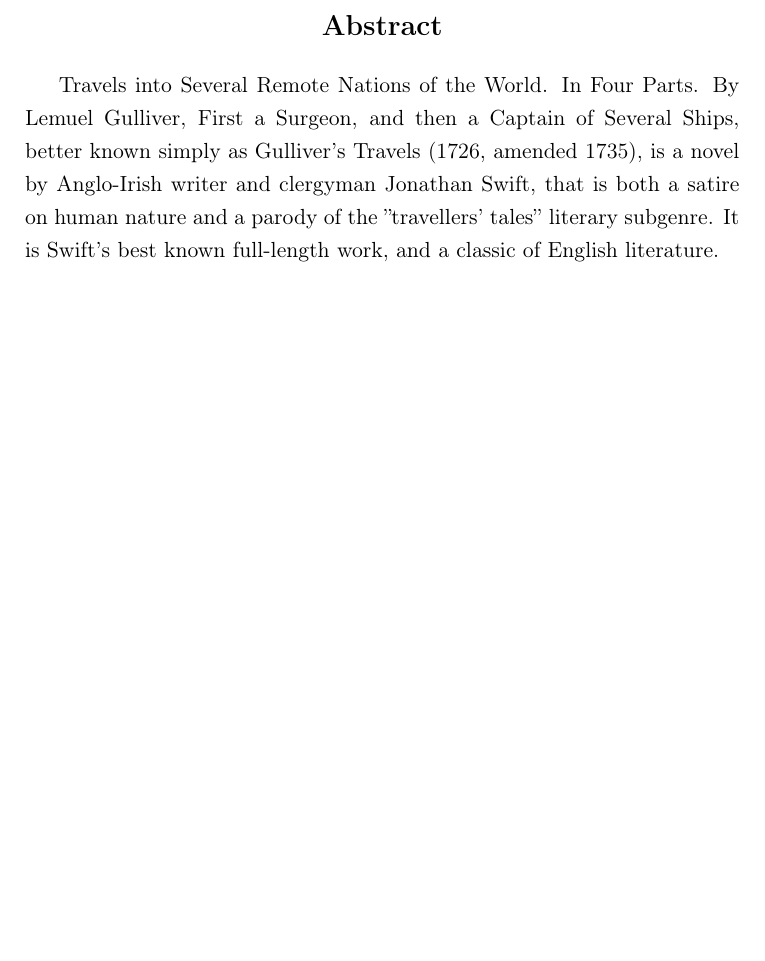
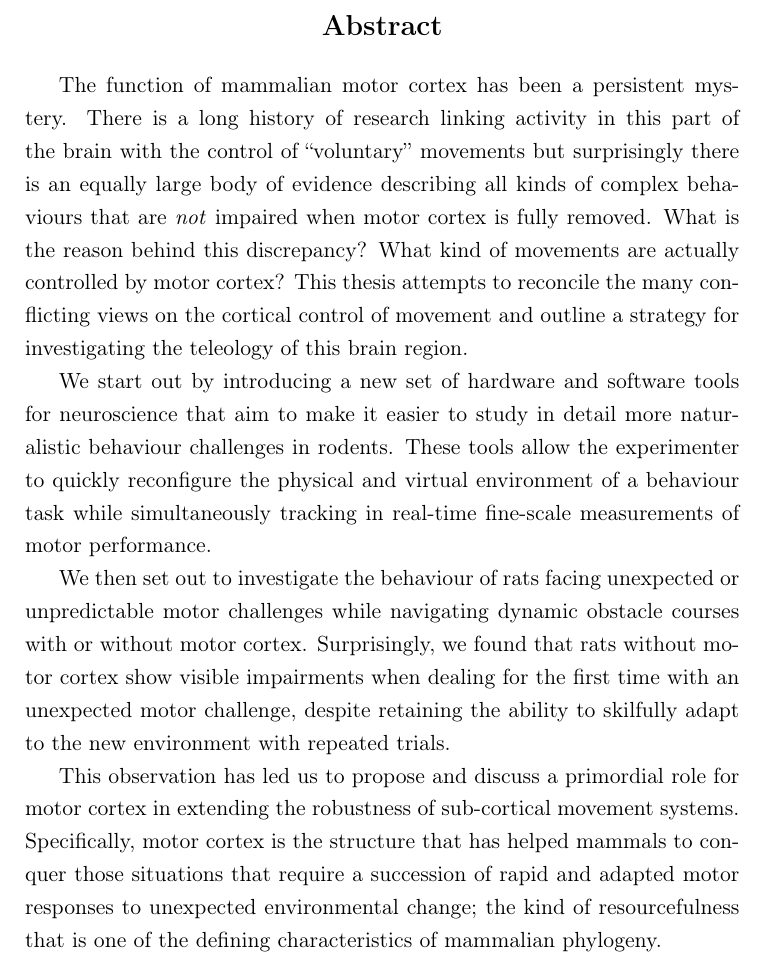
Before and after one commit to glopesdev/phd-thesis, a LaTeX thesis (thesis.tex, which reads chapters/abstract.tex): part of page 11 of 134, cut so that both start at the same text, the shorter picture padded with empty space. Compiled offline with pdfLaTeX; a LaTeX package or settings file that is missing is left out.

Commit message:
Added thesis abstract.

```diff
--- a/chapters/abstract.tex
+++ b/chapters/abstract.tex
@@ -1,4 +1,9 @@
 \label{ch:abstract}
 
+The function of mammalian motor cortex has been a persistent mystery. There is a long history of research linking activity in this part of the brain with the control of ``voluntary'' movements but surprisingly there is an equally large body of evidence describing all kinds of complex behaviours that are \emph{not} impaired when motor cortex is fully removed. What is the reason behind this discrepancy? What kind of movements are actually controlled by motor cortex? This thesis attempts to reconcile the many conflicting views on the cortical control of movement and outline a strategy for investigating the teleology of this brain region.
 
-Travels into Several Remote Nations of the World. In Four Parts. By Lemuel Gulliver, First a Surgeon, and then a Captain of Several Ships, better known simply as Gulliver's Travels (1726, amended 1735), is a novel by Anglo-Irish writer and clergyman Jonathan Swift, that is both a satire on human nature and a parody of the ''travellers' tales'' literary subgenre. It is Swift's best known full-length work, and a classic of English literature.
+We start out by introducing a new set of hardware and software tools for neuroscience that aim to make it easier to study in detail more naturalistic behaviour challenges in rodents. These tools allow the experimenter to quickly reconfigure the physical and virtual environment of a behaviour task while simultaneously tracking in real-time fine-scale measurements of motor performance.
+
+We then set out to investigate the behaviour of rats facing unexpected or unpredictable motor challenges while navigating dynamic obstacle courses with or without motor cortex. Surprisingly, we found that rats without motor cortex show visible impairments when dealing for the first time with an unexpected motor challenge, despite retaining the ability to skilfully adapt to the new environment with repeated trials.
+
+This observation has led us to propose and discuss a primordial role for motor cortex in extending the robustness of sub-cortical movement systems. Specifically, motor cortex is the structure that has helped mammals to conquer those situations that require a succession of rapid and adapted motor responses to unexpected environmental change; the kind of resourcefulness that is one of the defining characteristics of mammalian phylogeny.
```
